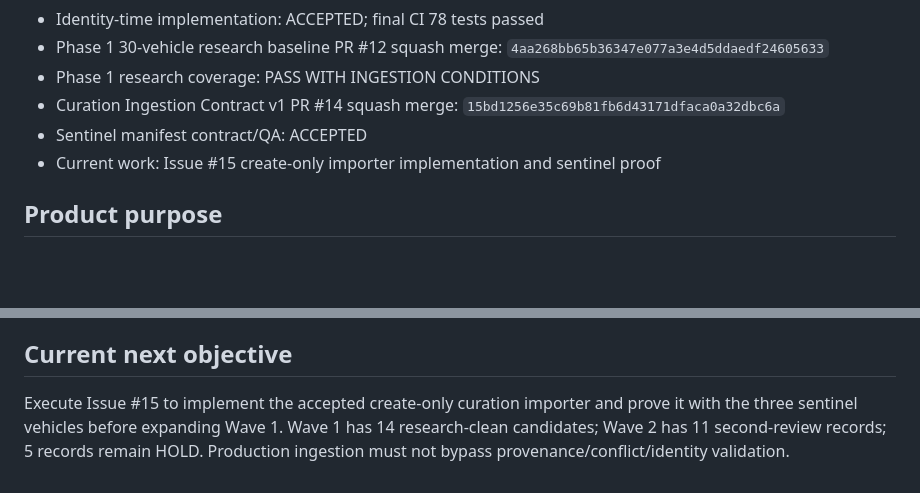
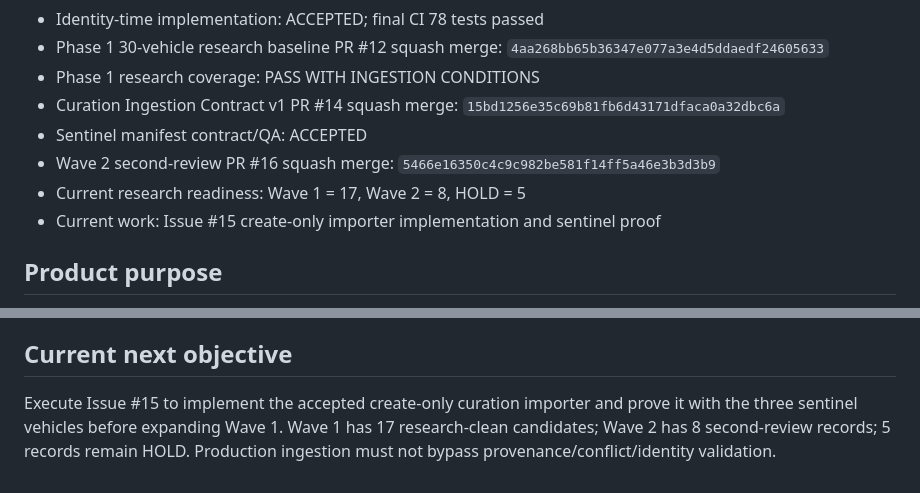
Before and after one commit to bokoboss/thai-vehicle-engineering-db, a Markdown page: PROJECT_PROFILE.md, 2 parts joined by grey strips. GitHub-like rendering; blank space fills up the shorter version.

Commit message:
docs: record Wave 2 second-review readiness

```diff
--- a/PROJECT_PROFILE.md
+++ b/PROJECT_PROFILE.md
@@ -19,6 +19,8 @@
 - Phase 1 research coverage: PASS WITH INGESTION CONDITIONS
 - Curation Ingestion Contract v1 PR #14 squash merge: `15bd1256e35c69b81fb6d43171dfaca0a32dbc6a`
 - Sentinel manifest contract/QA: ACCEPTED
+- Wave 2 second-review PR #16 squash merge: `5466e16350c4c9c982be581f14ff5a46e3b3d3b9`
+- Current research readiness: Wave 1 = 17, Wave 2 = 8, HOLD = 5
 - Current work: Issue #15 create-only importer implementation and sentinel proof
 
 ## Product purpose
@@ -123,4 +125,4 @@ The software foundation is implemented. The main project effort now moves to:
 
 ## Current next objective
 
-Execute Issue #15 to implement the accepted create-only curation importer and prove it with the three sentinel vehicles before expanding Wave 1. Wave 1 has 14 research-clean candidates; Wave 2 has 11 second-review records; 5 records remain HOLD. Production ingestion must not bypass provenance/conflict/identity validation.
+Execute Issue #15 to implement the accepted create-only curation importer and prove it with the three sentinel vehicles before expanding Wave 1. Wave 1 has 17 research-clean candidates; Wave 2 has 8 second-review records; 5 records remain HOLD. Production ingestion must not bypass provenance/conflict/identity validation.
```
